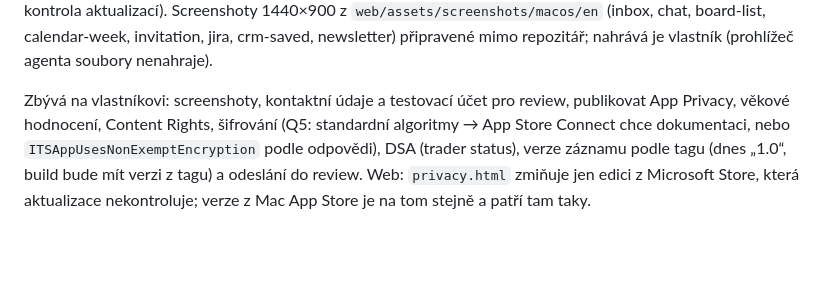
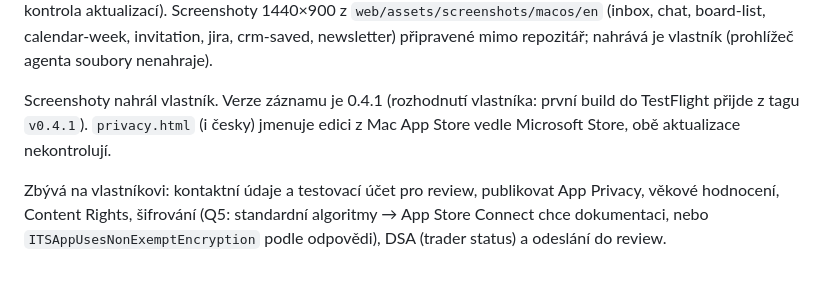
Before and after one commit to schotek/malachi, a Markdown page: docs/plans/mac-app-store.md, the part around the change. Rendered like a GitHub page; blank space fills up the shorter version.

Commit message:
docs: the App Store record's version is 0.4.1
Co-Authored-By: Claude Opus 5.5 <noreply@anthropic.com>

```diff
--- a/docs/plans/mac-app-store.md
+++ b/docs/plans/mac-app-store.md
@@ -639,11 +639,13 @@ a kontrola aktualizací). Screenshoty 1440×900 z
 calendar-week, invitation, jira, crm-saved, newsletter) připravené
 mimo repozitář; nahrává je vlastník (prohlížeč agenta soubory nenahraje).
 
-Zbývá na vlastníkovi: screenshoty, kontaktní údaje a testovací účet pro
-review, publikovat App Privacy, věkové hodnocení, Content Rights,
-šifrování (Q5: standardní algoritmy → App Store Connect chce
-dokumentaci, nebo `ITSAppUsesNonExemptEncryption` podle odpovědi),
-DSA (trader status), verze záznamu podle tagu (dnes „1.0“, build bude
-mít verzi z tagu) a odeslání do review. Web: `privacy.html` zmiňuje
-jen edici z Microsoft Store, která aktualizace nekontroluje; verze
-z Mac App Store je na tom stejně a patří tam taky.
+Screenshoty nahrál vlastník. Verze záznamu je 0.4.1 (rozhodnutí
+vlastníka: první build do TestFlight přijde z tagu `v0.4.1`).
+`privacy.html` (i česky) jmenuje edici z Mac App Store vedle
+Microsoft Store, obě aktualizace nekontrolují.
+
+Zbývá na vlastníkovi: kontaktní údaje a testovací účet pro review,
+publikovat App Privacy, věkové hodnocení, Content Rights, šifrování
+(Q5: standardní algoritmy → App Store Connect chce dokumentaci, nebo
+`ITSAppUsesNonExemptEncryption` podle odpovědi), DSA (trader status)
+a odeslání do review.
```
